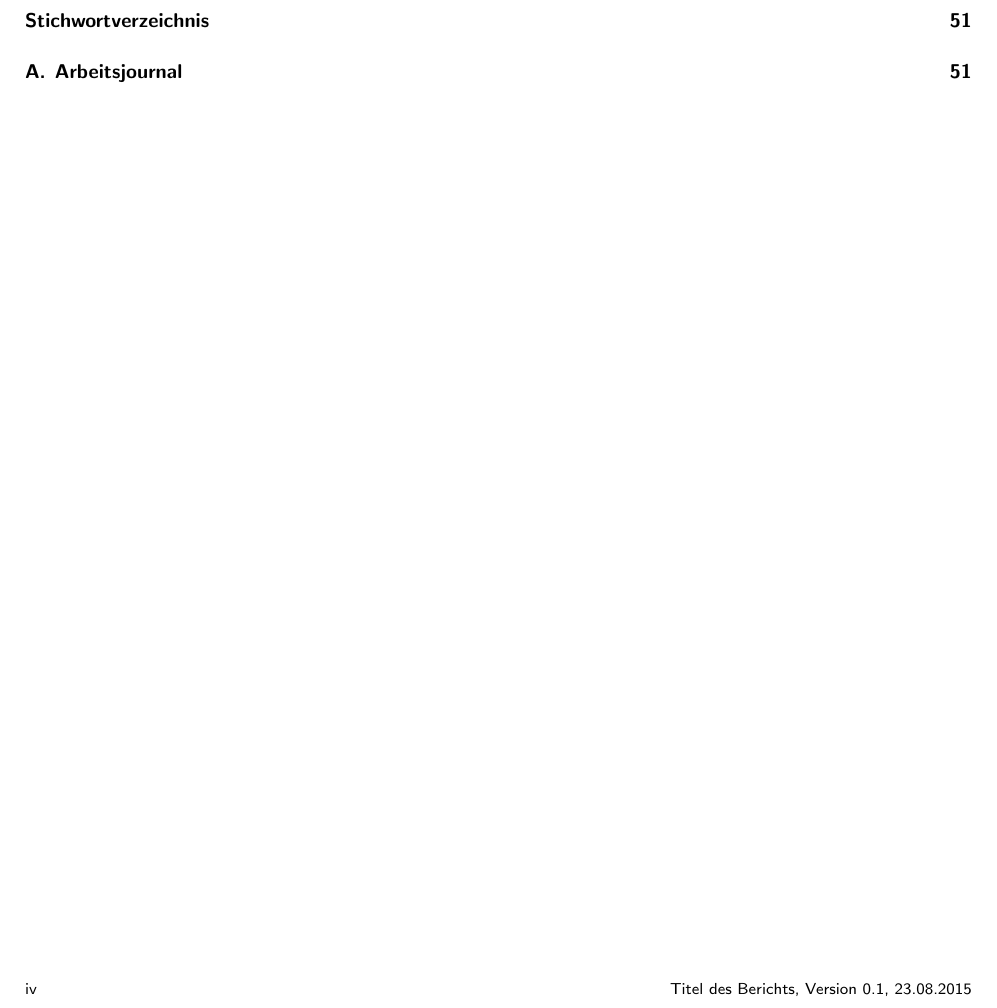
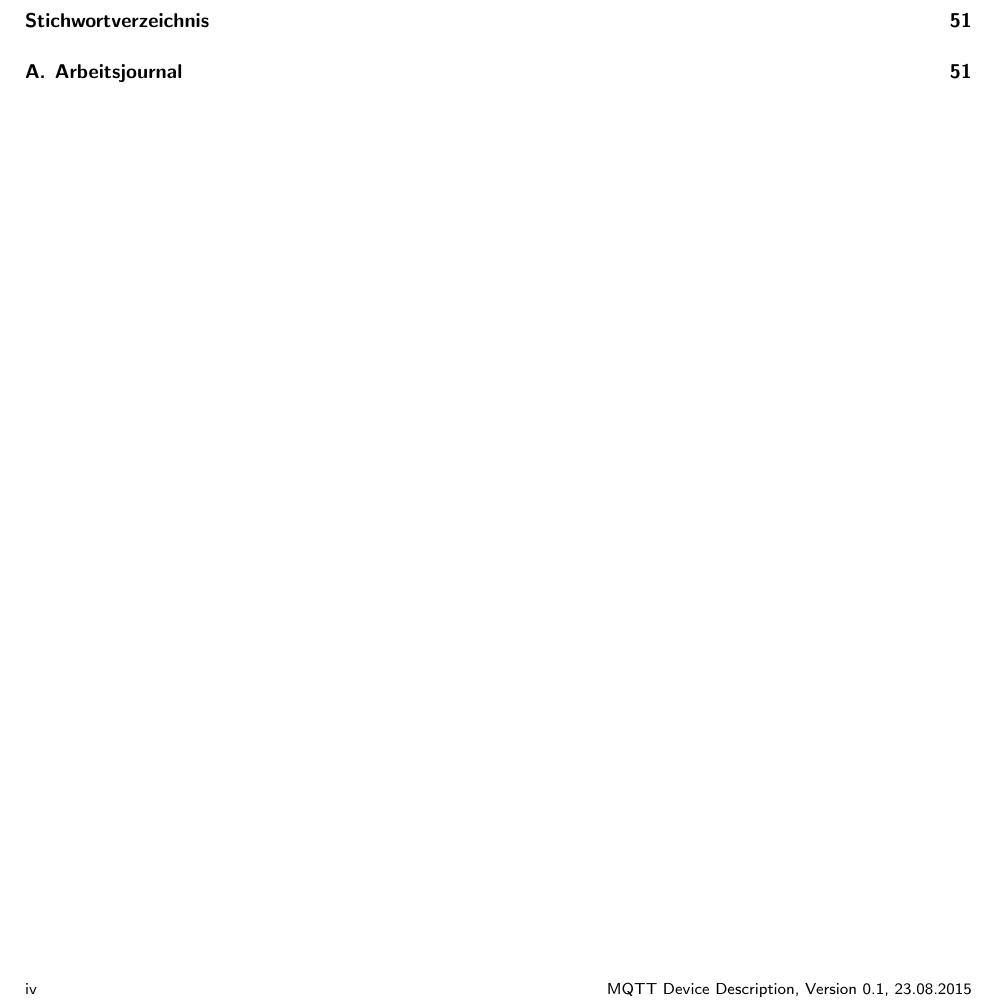
Before and after one commit to adrianbaertschi/ch.bfh.bti7321thesis.mqttSemantics, a LaTeX thesis (doc/bfh-modul-bti7321/template.tex, which reads doc/bfh-modul-bti7321/vorspann/titel.tex): part of page 6 of 57, cut so that both start at the same text. Compiled offline with pdfLaTeX.

Commit message:
Titel footer eingefügt

```diff
--- a/doc/bfh-modul-bti7321/vorspann/titel.tex
+++ b/doc/bfh-modul-bti7321/vorspann/titel.tex
@@ -1 +1 @@
-\providecommand{\titel}{Titel des Berichts}		%  Hier den Titel des Berichts/Thesis eingeben
+\providecommand{\titel}{MQTT Device Description}
```
